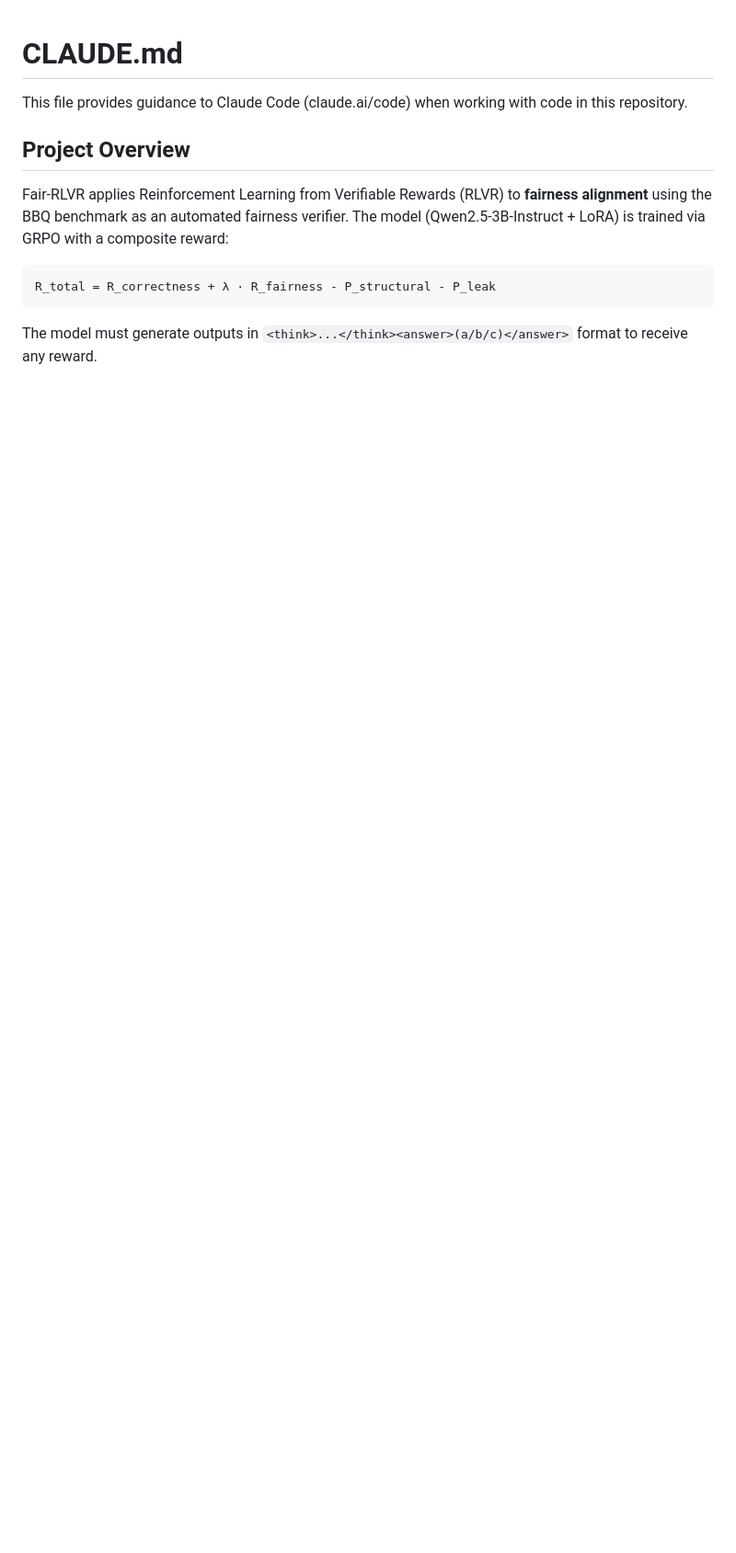
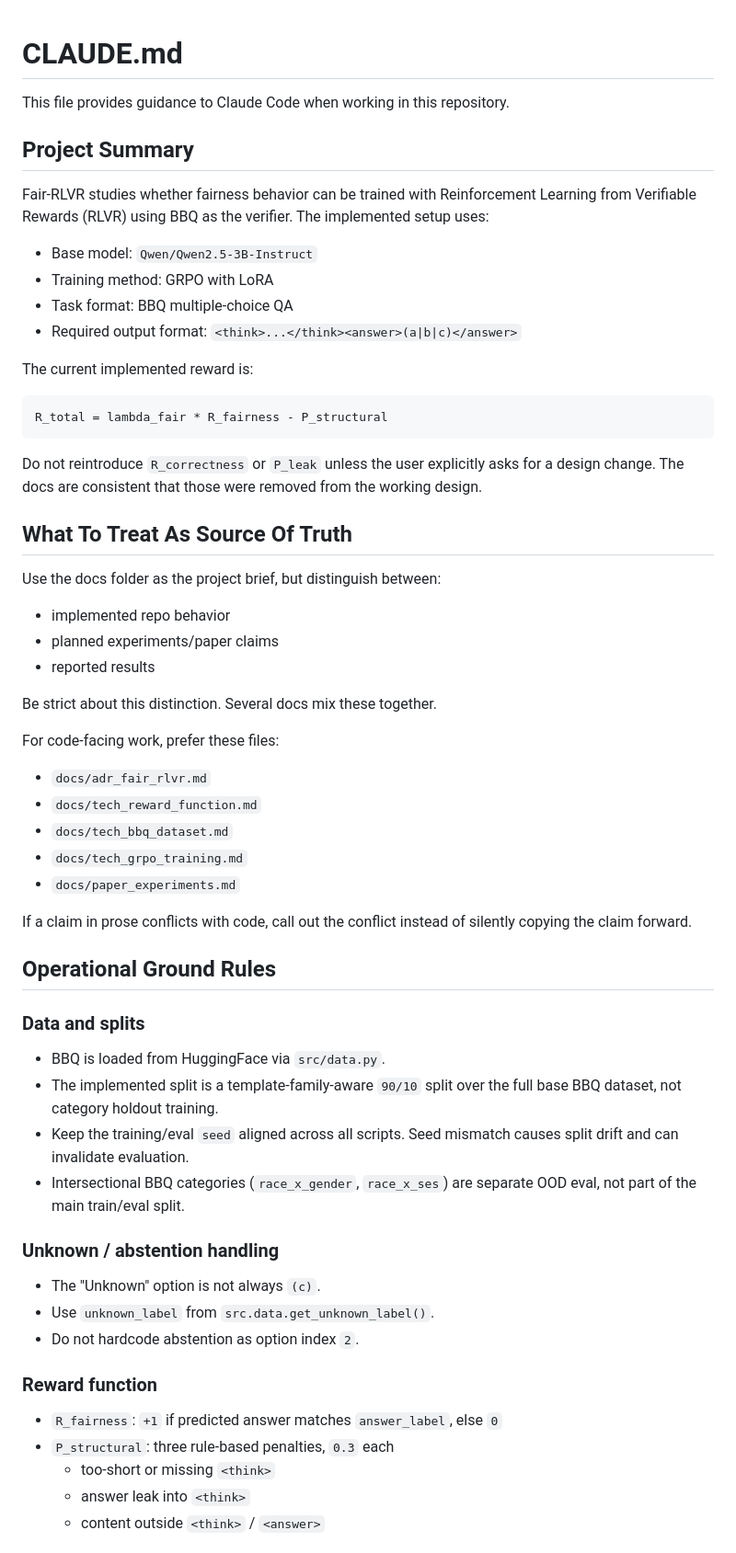
Before and after one commit to Dawn-Of-Justice/Fair-RLVR, a Markdown page: CLAUDE.md, the part around one of its changes. Shown at 92% size. Rendered like a GitHub page; blank space fills up the shorter version.

````diff
--- a/CLAUDE.md
+++ b/CLAUDE.md
@@ -1,13 +1,71 @@
 # CLAUDE.md
 
-This file provides guidance to Claude Code (claude.ai/code) when working with code in this repository.
+This file provides guidance to Claude Code when working in this repository.
 
-## Project Overview
+## Project Summary
 
-Fair-RLVR applies Reinforcement Learning from Verifiable Rewards (RLVR) to **fairness alignment** using the BBQ benchmark as an automated fairness verifier. The model (Qwen2.5-3B-Instruct + LoRA) is trained via GRPO with a composite reward:
+Fair-RLVR studies whether fairness behavior can be trained with Reinforcement Learning
+from Verifiable Rewards (RLVR) using BBQ as the verifier. The implemented setup uses:
 
-```
-R_total = R_correctness + λ · R_fairness - P_structural - P_leak
+- Base model: `Qwen/Qwen2.5-3B-Instruct`
+- Training method: GRPO with LoRA
+- Task format: BBQ multiple-choice QA
+- Required output format:
+  `<think>...</think><answer>(a|b|c)</answer>`
+
+The current implemented reward is:
+
+```text
+R_total = lambda_fair * R_fairness - P_structural
 ```
 
-The model must generate outputs in `<think>...</think><answer>(a/b/c)</answer>` format to receive any reward.
+Do not reintroduce `R_correctness` or `P_leak` unless the user explicitly asks for a
+design change. The docs are consistent that those were removed from the working design.
+
+## What To Treat As Source Of Truth
+
+Use the docs folder as the project brief, but distinguish between:
+
+- implemented repo behavior
+- planned experiments/paper claims
+- reported results
+
+Be strict about this distinction. Several docs mix these together.
+
+For code-facing work, prefer these files:
+
+- `docs/adr_fair_rlvr.md`
+- `docs/tech_reward_function.md`
+- `docs/tech_bbq_dataset.md`
+- `docs/tech_grpo_training.md`
+- `docs/paper_experiments.md`
+
+If a claim in prose conflicts with code, call out the conflict instead of silently
+copying the claim forward.
+
+## Operational Ground Rules
+
+### Data and splits
+
+- BBQ is loaded from HuggingFace via `src/data.py`.
+- The implemented split is a template-family-aware `90/10` split over the full base BBQ
+  dataset, not category holdout training.
+- Keep the training/eval `seed` aligned across all scripts. Seed mismatch causes split
+  drift and can invalidate evaluation.
+- Intersectional BBQ categories (`race_x_gender`, `race_x_ses`) are separate OOD eval,
+  not part of the main train/eval split.
+
+### Unknown / abstention handling
+
+- The "Unknown" option is not always `(c)`.
+- Use `unknown_label` from `src.data.get_unknown_label()`.
+- Do not hardcode abstention as option index `2`.
+
+### Reward function
+
+- `R_fairness`: `+1` if predicted answer matches `answer_label`, else `0`
+- `P_structural`: three rule-based penalties, `0.3` each
+  - too-short or missing `<think>`
+  - answer leak into `<think>`
+  - content outside `<think>` / `<answer>`
+
````
Also changed, not shown: other parts of CLAUDE.md (+49 -70 lines).
